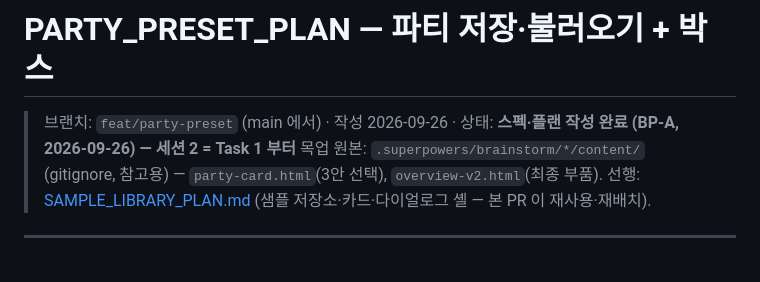
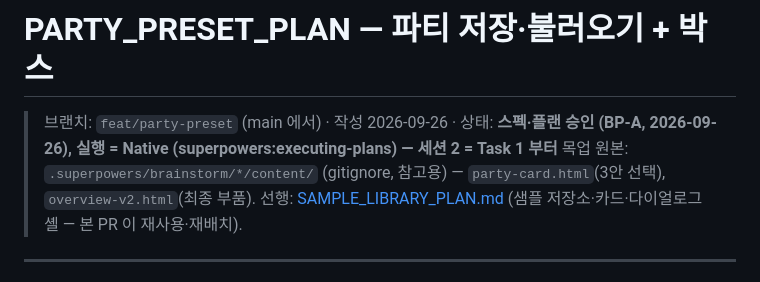
Before and after one commit to HyunbinPark2359/douminuo, a Markdown page: PARTY_PRESET_PLAN.md, the part around the change. Rendered like a GitHub page.

Commit message:
docs: record native execution choice in party preset plan
Co-Authored-By: Claude Opus 5.5 <noreply@anthropic.com>

```diff
--- a/PARTY_PRESET_PLAN.md
+++ b/PARTY_PRESET_PLAN.md
@@ -1,6 +1,6 @@
 # PARTY_PRESET_PLAN — 파티 저장·불러오기 + 박스
 
-> 브랜치: `feat/party-preset` (main 에서) · 작성 2026-09-26 · 상태: **스펙·플랜 작성 완료 (BP-A, 2026-09-26) — 세션 2 = Task 1 부터**
+> 브랜치: `feat/party-preset` (main 에서) · 작성 2026-09-26 · 상태: **스펙·플랜 승인 (BP-A, 2026-09-26), 실행 = Native (superpowers:executing-plans) — 세션 2 = Task 1 부터**
 > 목업 원본: `.superpowers/brainstorm/*/content/` (gitignore, 참고용) — `party-card.html`(3안 선택), `overview-v2.html`(최종 부품).
 > 선행: [SAMPLE_LIBRARY_PLAN.md](./SAMPLE_LIBRARY_PLAN.md) (샘플 저장소·카드·다이얼로그 셸 — 본 PR 이 재사용·재배치).
 
```
